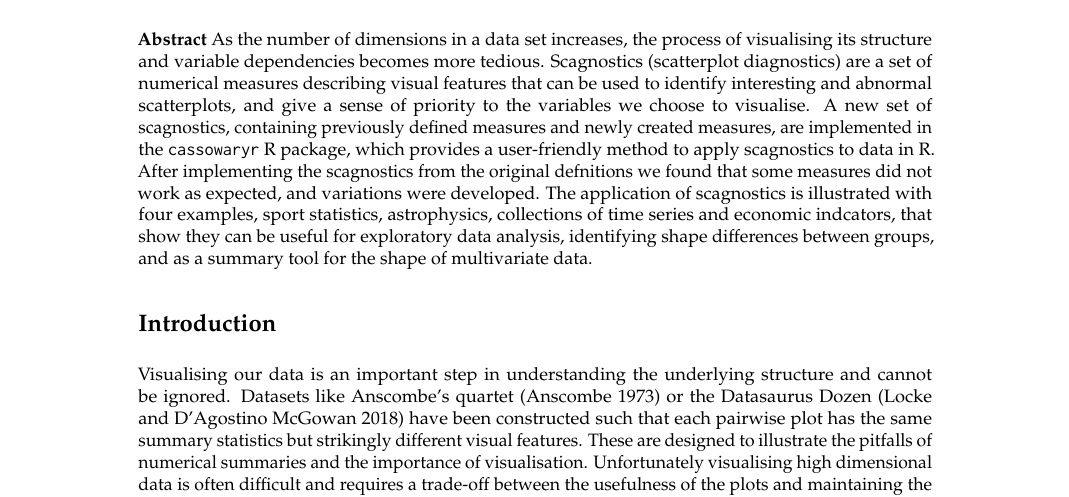
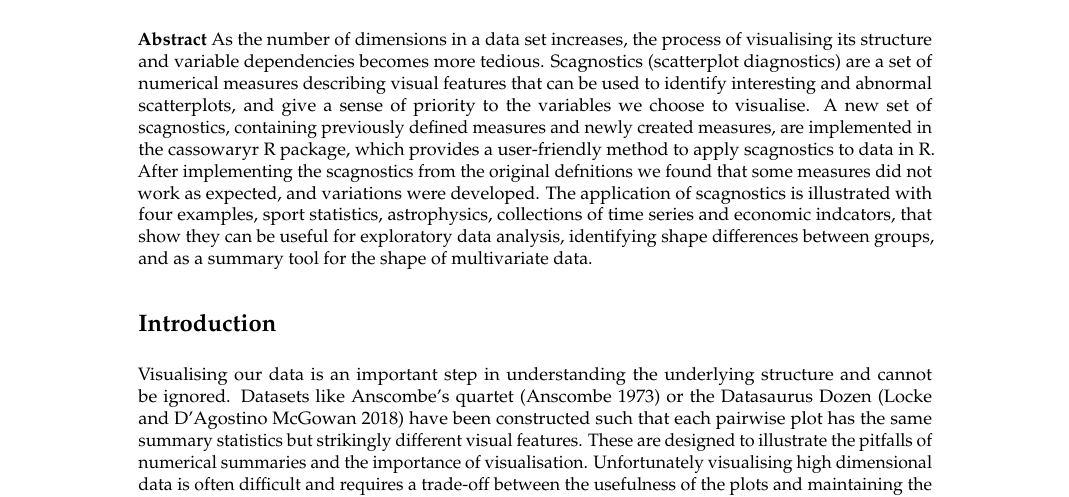
Before and after one commit to harriet-mason/paper-cassowaryr, a LaTeX document (RJwrapper.tex, which reads mason-lee-laa-cook.tex): part of page 1 of 18, cut so that both start at the same text. Compiled offline with pdfLaTeX.

Commit message:
knit without the package formatting in the abstract

```diff
--- a/mason-lee-laa-cook.tex
+++ b/mason-lee-laa-cook.tex
@@ -7,7 +7,7 @@
 \maketitle
 
 \abstract{%
-As the number of dimensions in a data set increases, the process of visualising its structure and variable dependencies becomes more tedious. Scagnostics (scatterplot diagnostics) are a set of numerical measures describing visual features that can be used to identify interesting and abnormal scatterplots, and give a sense of priority to the variables we choose to visualise. A new set of scagnostics, containing previously defined measures and newly created measures, are implemented in the \texttt{cassowaryr} R package, which provides a user-friendly method to apply scagnostics to data in R. After implementing the scagnostics from the original defnitions we found that some measures did not work as expected, and variations were developed. The application of scagnostics is illustrated with four examples, sport statistics, astrophysics, collections of time series and economic indcators, that show they can be useful for exploratory data analysis, identifying shape differences between groups, and as a summary tool for the shape of multivariate data.
+As the number of dimensions in a data set increases, the process of visualising its structure and variable dependencies becomes more tedious. Scagnostics (scatterplot diagnostics) are a set of numerical measures describing visual features that can be used to identify interesting and abnormal scatterplots, and give a sense of priority to the variables we choose to visualise. A new set of scagnostics, containing previously defined measures and newly created measures, are implemented in the cassowaryr R package, which provides a user-friendly method to apply scagnostics to data in R. After implementing the scagnostics from the original defnitions we found that some measures did not work as expected, and variations were developed. The application of scagnostics is illustrated with four examples, sport statistics, astrophysics, collections of time series and economic indcators, that show they can be useful for exploratory data analysis, identifying shape differences between groups, and as a summary tool for the shape of multivariate data.
 }
 
 \hypertarget{introduction}{%
```
Also changed, not shown: mason-lee-laa-cook.pdf, 3 other files.
